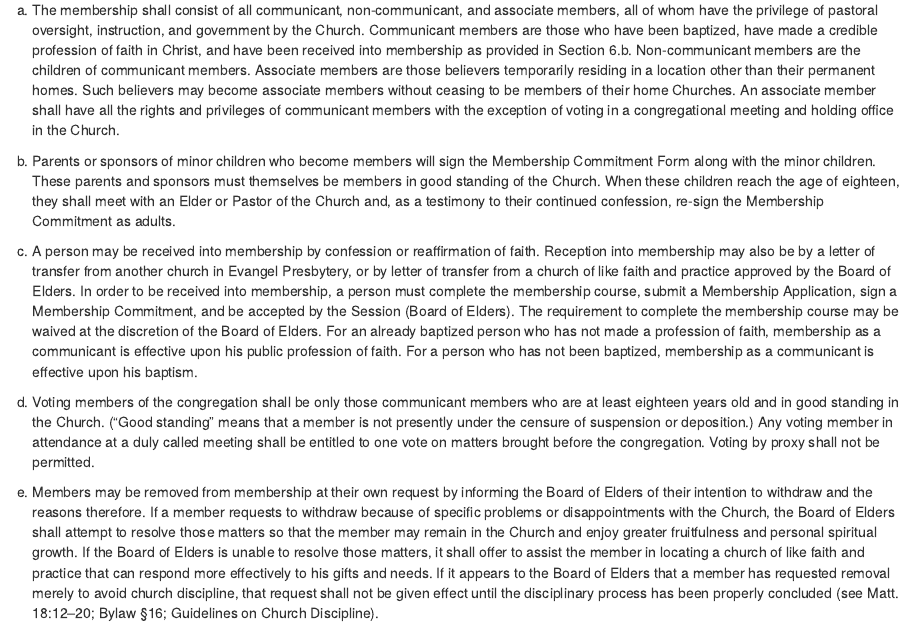
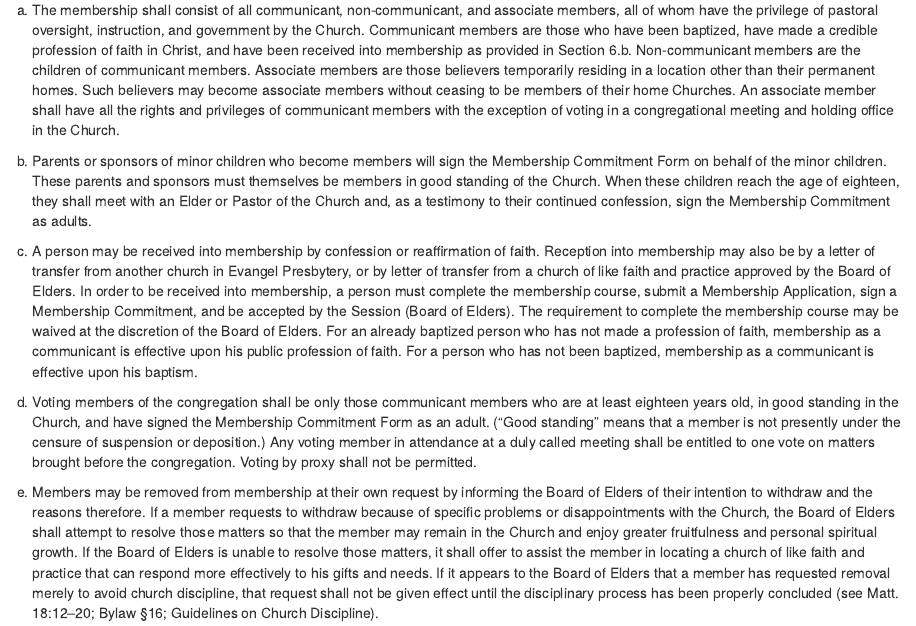
Before and after one commit to Trinity-Reformed-Church/trc-bylaws, an R Markdown document (02-bylaws.Rmd): the page in a window 1100 px wide, from 1040 px down. Rendered offline with R 4.5, knitr and Pandoc, with nearby package versions; drawn as R Markdown's standard HTML page in place of the format the file asks for.

Commit message:
Amendments regarding signing the membership form
Minors are no long required to sign the membership commitment form, and those wishing to continue as members after they turn 18 are required to sign the form.

```diff
--- a/02-bylaws.Rmd
+++ b/02-bylaws.Rmd
@@ -34,11 +34,11 @@ The registered office of the Church shall be located within Indiana at the addre
 
 a.  The membership shall consist of all communicant, non-communicant, and associate members, all of whom have the privilege of pastoral oversight, instruction, and government by the Church. Com­mun­icant members are those who have been baptized, have made a credible profession of faith in Christ, and have been received into membership as provided in Section 6.b. Non-communicant members are the children of communicant members. Associate members are those believers temporarily residing in a location other than their permanent homes. Such believers may become associate members without ceasing to be members of their home Churches. An associate member shall have all the rights and privileges of communicant members with the exception of voting in a congregational meeting and holding office in the Church.
 
-b.  Parents or sponsors of minor children who become members will sign the Membership Commitment Form along with the minor children. These parents and sponsors must themselves be members in good standing of the Church. When these children reach the age of eighteen, they shall meet with an Elder or Pastor of the Church and, as a testimony to their continued confession, re-sign the Membership Commitment as adults.
+b.  Parents or sponsors of minor children who become members will sign the Membership Commitment Form on behalf of the minor children. These parents and sponsors must themselves be members in good standing of the Church. When these children reach the age of eighteen, they shall meet with an Elder or Pastor of the Church and, as a testimony to their continued confession, sign the Membership Commitment as adults.
 
 c.  A person may be received into membership by confession or reaffirmation of faith. Reception into membership may also be by a letter of transfer from another church in Evangel Presbytery, or by letter of transfer from a church of like faith and practice approved by the Board of Elders. In order to be received into membership, a person must complete the membership course, submit a Membership Application, sign a Membership Commitment, and be accepted by the Session (Board of Elders). The requirement to complete the membership course may be waived at the discretion of the Board of Elders. For an already baptized person who has not made a profession of faith, membership as a communicant is effective upon his public profession of faith. For a person who has not been baptized, membership as a communicant is effective upon his baptism.
 
-d.  Voting members of the congregation shall be only those communicant members who are at least eighteen years old and in good standing in the Church. ("Good standing" means that a member is not presently under the censure of suspension or deposition.) Any voting member in attendance at a duly called meeting shall be entitled to one vote on matters brought before the congregation. Voting by proxy shall not be permitted.
+d.  Voting members of the congregation shall be only those communicant members who are at least eighteen years old, in good standing in the Church, and have signed the Membership Commitment Form as an adult. ("Good standing" means that a member is not presently under the censure of suspension or deposition.) Any voting member in attendance at a duly called meeting shall be entitled to one vote on matters brought before the congregation. Voting by proxy shall not be permitted.
 
 e.  Members may be removed from membership at their own request by informing the Board of Elders of their intention to withdraw and the reasons therefore. If a member requests to withdraw because of specific problems or disappointments with the Church, the Board of Elders shall attempt to resolve those matters so that the member may remain in the Church and enjoy greater fruitfulness and personal spiritual growth. If the Board of Elders is unable to resolve those matters, it shall offer to assist the member in locating a church of like faith and practice that can respond more effectively to his gifts and needs. If it appears to the Board of Elders that a member has requested removal merely to avoid church discipline, that request shall not be given effect until the disciplinary process has been properly concluded (see Matt. 18:12--20; Bylaw §16; Guidelines on Church Discipline).
 
```
Also changed, not shown: 05-updates.Rmd (+2 -1 lines).
